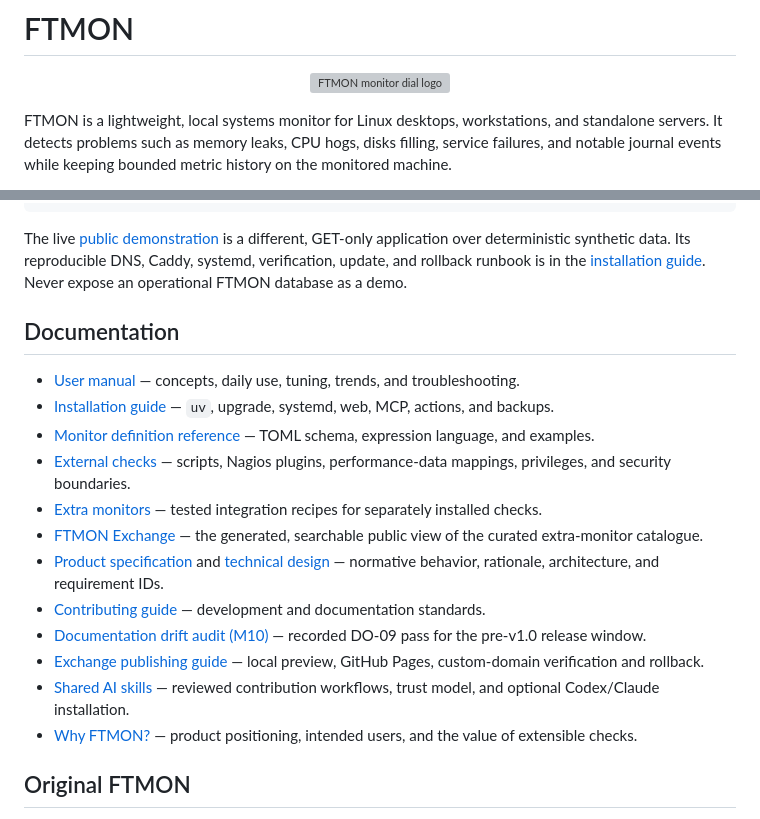
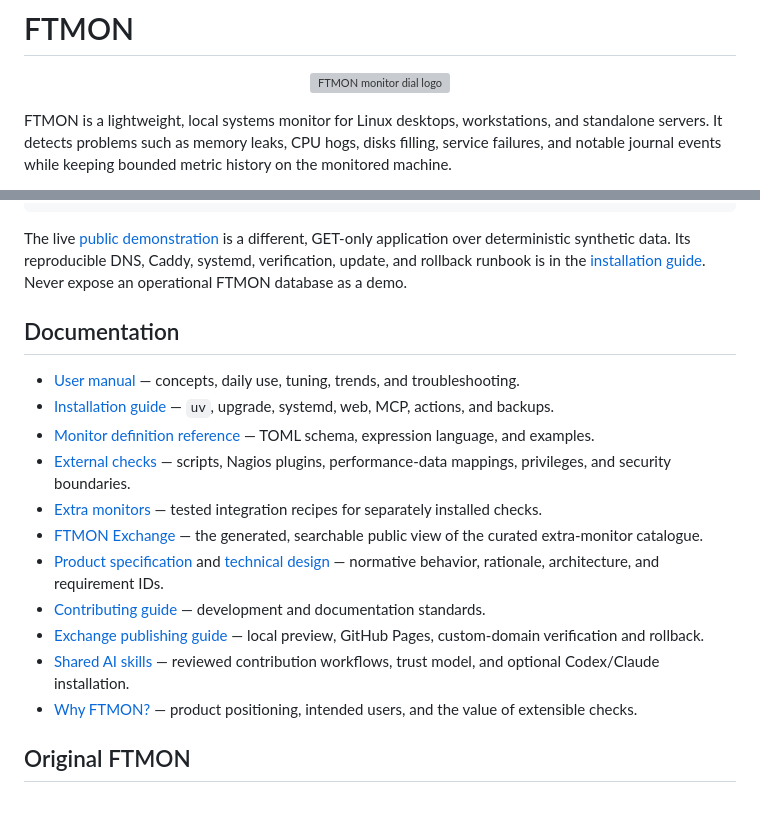
Before and after one commit to dannysheehan/ftmon, a Markdown page: README.md, 2 parts joined by grey strips. GitHub-like rendering; grey boxes are pictures that could not be loaded.

```diff
--- a/README.md
+++ b/README.md
@@ -4,7 +4,7 @@
 <!-- HTML is needed to size the large source mark. -->
 <p align="center">
   <img
-    src="src/ftmon/web/static/brand/ftmon-mark.png"
+    src="https://raw.githubusercontent.com/dannysheehan/ftmon/main/src/ftmon/web/static/brand/ftmon-mark.png"
     alt="FTMON monitor dial logo"
     width="160"
   >
@@ -163,5 +163,3 @@ Never expose an operational FTMON database as a demo.
   standards.
-- [Documentation drift audit (M10)](docs/drift-audit-m10.md) — recorded DO-09
-  pass for the pre-v1.0 release window.
-- [Exchange publishing guide](docs/exchange.md) — local preview, GitHub Pages,
+- [Exchange publishing guide](https://github.com/dannysheehan/ftmon/blob/main/docs/exchange.md) — local preview, GitHub Pages,
   custom-domain verification and rollback.
```
Also changed, not shown: other parts of README.md (+16 -16 lines).
